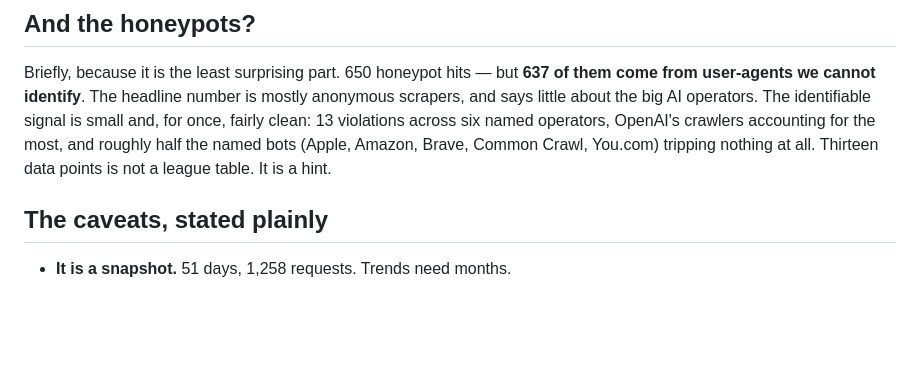
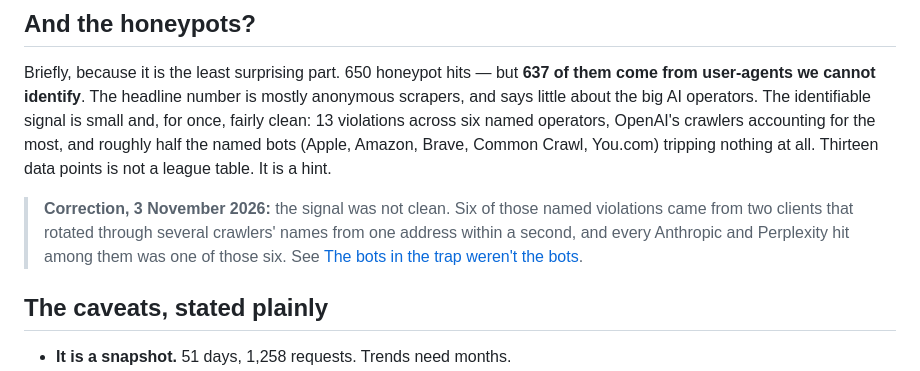
Before and after one commit to dkd-dobberkau/goodbot-badbot, a Markdown page: content/blog/files-agents-actually-read.md, the part around the change. GitHub-like rendering; blank space fills up the shorter version.

```diff
--- a/content/blog/files-agents-actually-read.md
+++ b/content/blog/files-agents-actually-read.md
@@ -75,6 +75,12 @@ six named operators, OpenAI's crawlers accounting for the most, and roughly
 half the named bots (Apple, Amazon, Brave, Common Crawl, You.com) tripping
 nothing at all. Thirteen data points is not a league table. It is a hint.
 
+> **Correction, 3 November 2026:** the signal was not clean. Six of those
+> named violations came from two clients that rotated through several
+> crawlers' names from one address within a second, and every Anthropic and
+> Perplexity hit among them was one of those six. See [The bots in the trap
+> weren't the bots](/blog/the-bots-in-the-trap).
+
 ## The caveats, stated plainly
 
 - **It is a snapshot.** 51 days, 1,258 requests. Trends need months.
```
Also changed, not shown: content/blog/the-bots-in-the-trap.md (added, +153 -0 lines).
